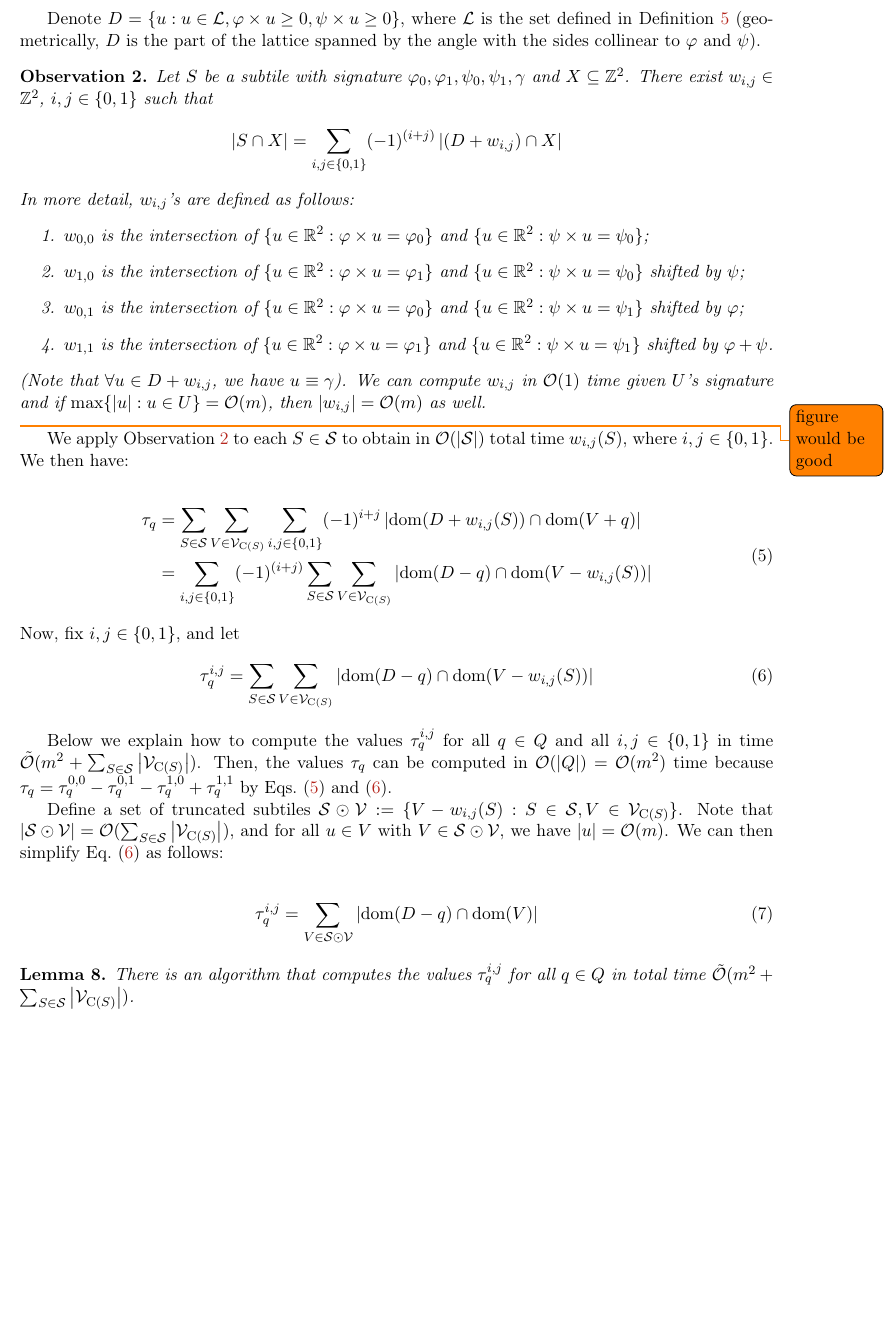
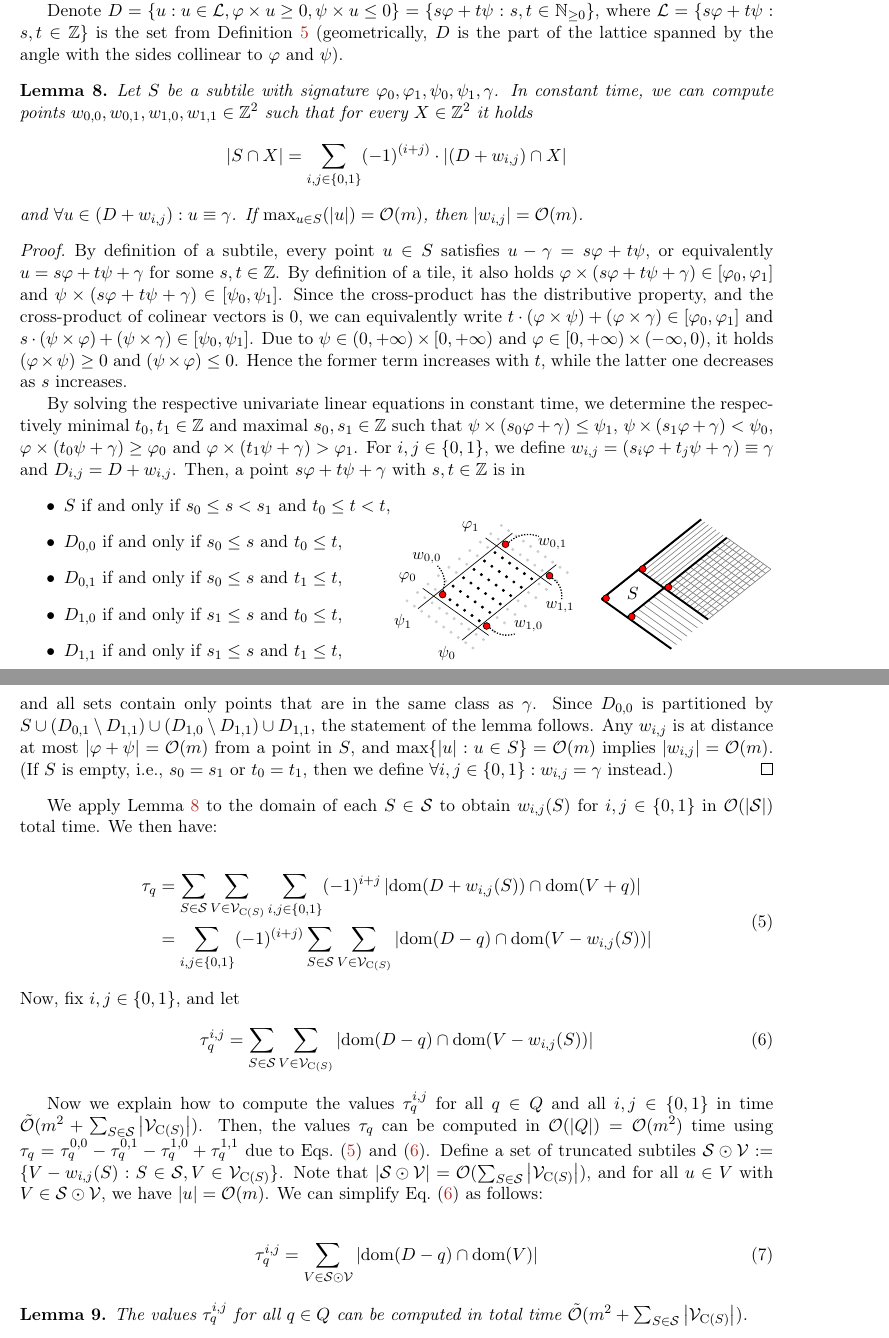
Before and after one commit to AGorkiewicz/2D-stuff, a LaTeX paper (main.tex): part of page 21 of 30 before the commit and two parts of pages 20 and 21 of 30 after it, the two joined at a grey line, cut at the place of the change, the shorter picture padded with empty space. Compiled offline with pdfLaTeX.

Commit message:
geometry things

```diff
--- a/main.tex
+++ b/main.tex
@@ -1105,24 +1089,99 @@ In $T'$, we then replace all positions from $\dom(U)$ with character $1$.
 We observe that $\absolute{\d{P + q} \cap U} = \Ham(P' + q, T')$, which can be computed for all $q \in Q$ in $\tO(m^2)$ time with \cref{cor:sigman2d}.
 It remains to shown how to compute the second term, let it be $\tau_q$.
 
-Denote $D = \set{u : u \in \L, \h{u} \ge 0, \s{u} \ge 0}$, where $\L$ is the set defined in \Cref{lattice_congruency} (geometrically, $D$ is the part of the lattice spanned by the angle with the sides collinear to $\phi$ and~$\psi$).
+Denote $D = \set{u : u \in \L, \h{u} \ge 0, \s{u} \le 0} = \{ s\phi + t\psi : s,t \in \mathbb N_{\geq 0}\}$, where $\L = \{ s\phi + t\psi : s,t \in \mathbb Z\}$ is the set from \Cref{lattice_congruency} (geometrically, $D$ is the part of the lattice spanned by the angle with the sides collinear to $\phi$ and~$\psi$).
 
-\begin{observation}\label{primitive}
-Let $S$ be a subtile with signature $\phi_0, \phi_1, \psi_0, \psi_1, \gamma$ and $X \subseteq \Z^2$. There exist $w_{i,j} \in \Z^2$, $i,j \in \{0,1\}$ such that
-\[ \absolute{S \cap X} = \sum_{i,j \in \{0,1\}} (-1)^{(i+j)} \absolute{(D + w_{i,j}) \cap X}\]
-In more detail, $w_{i,j}$'s are defined as follows:
-\begin{enumerate}
-\item $w_{0,0}$ is the intersection of $\{u \in \R^2 : \h{u} = \phi_0\}$ and $\{u \in \R^2 : \s{u} = \psi_0\}$;
-\item $w_{1,0}$ is the intersection of $\{u \in \R^2 : \h{u} = \phi_1\}$ and $\{u \in \R^2 : \s{u} = \psi_0\}$ shifted by $\psi$;
-\item $w_{0,1}$ is the intersection of $\{u \in \R^2 : \h{u} = \phi_0\}$ and $\{u \in \R^2 : \s{u} = \psi_1\}$ shifted by $\phi$;
-\item $w_{1,1}$ is the intersection of $\{u \in \R^2 : \h{u} = \phi_1\}$ and $\{u \in \R^2 : \s{u} = \psi_1\}$ shifted by $\phi+\psi$.
-\end{enumerate}
-(Note that $\forall u \in D + w_{i,j}$, we have $u \equiv \gamma$). We can compute $w_{i,j}$ in $\O(1)$ time given $U$'s signature and if $\max \{\absolute{u} : u \in U\} = \O(m)$, then $\absolute{w_{i,j}} = \O(m)$ as well.
-\end{observation}
+\begin{lemma}\label{primitive}
+Let $S$ be a subtile with signature $\phi_0, \phi_1, \psi_0, \psi_1, \gamma$. In constant time, we can compute points $w_{0,0},w_{0,1},w_{1,0},w_{1,1} \in \mathbb Z^2$ such that for every $X \in \mathbb Z^2$ it holds
+\[ \absolute{S \cap X} = \sum_{i,j \in \{0,1\}} (-1)^{(i+j)} \cdot \absolute{(D + w_{i,j}) \cap X}\]
+and $\forall u \in (D + w_{i,j}) : u \equiv \gamma$. If $\max_{u \in S}(\absolute{u}) = \O(m)$, then $\absolute{w_{i,j}} = \O(m)$.
 
-\todo{figure would be good}
+\begin{proof}
+By definition of a subtile, every point $u \in S$ satisfies $u - \gamma = s\phi + t\psi$, or equivalently $u = s\phi + t\psi + \gamma$ for some $s,t\in\mathbb Z$.
+By definition of a tile, it also holds $\phi \times (s\phi + t\psi + \gamma) \in [\phi_0, \phi_1]$ and $\psi \times (s\phi + t\psi + \gamma) \in [\psi_0, \psi_1]$. Since the cross-product has the distributive property, and the cross-product of colinear vectors is $0$, we can equivalently write $t \cdot (\phi \times \psi) + (\phi \times \gamma) \in [\phi_0, \phi_1]$ and $s \cdot (\psi \times \phi) + (\psi \times \gamma) \in [\psi_0, \psi_1]$.
+Due to $\psi \in (0, +\infty) \times [0, +\infty)$ and $\phi \in [0, +\infty) \times (-\infty, 0)$, it holds $(\phi \times \psi) \geq 0$ and $(\psi \times \phi) \leq 0$. Hence the former term increases with $t$, while the latter one decreases as $s$ increases.
 
-We apply \Cref{primitive} to each $S\in \S$ to obtain in $\O(\absolute{\S})$ total time $w_{i, j}(S)$, where $i,j \in \{0,1\}$. We then have:
+By solving the respective univariate linear equations in constant time, we determine the respectively minimal $t_0, t_1 \in \mathbb Z$ and maximal $s_0, s_1 \in \mathbb Z$ such that $\psi \times (s_0\phi + \gamma) \leq \psi_1$, $\psi \times (s_1\phi + \gamma) < \psi_0$, $\phi \times (t_0\psi + \gamma) \geq \phi_0$ and $\phi \times (t_1\psi + \gamma) > \phi_1$.
+For $i,j \in \{0, 1\}$, we define $w_{i, j} = (s_i\phi + t_j\psi + \gamma) \equiv \gamma$ and $D_{i,j} = D + w_{i,j}$.
+Then, a point $s\phi + t\psi + \gamma$ with $s,t \in \mathbb Z$ is in
+\begin{itemize}
+	\item $S$ if and only if $s_0 \leq s < s_1$ and $t_0 \leq t < t$,
+	\item $D_{0, 0}$ if and only if $s_0 \leq s$ and $t_0 \leq t$,
+	\item $D_{0, 1}$ if and only if $s_0 \leq s$ and $t_1 \leq t$,
+	\item $D_{1, 0}$ if and only if $s_1 \leq s$ and $t_0 \leq t$,
+	\item $D_{1, 1}$ if and only if $s_1 \leq s$ and $t_1 \leq t$,%
+	%
+	~~~~~~~~\begin{tikzpicture}[overlay, x=.6em, y=.6em]
+
+\foreach \s in {1,...,10} {
+	\foreach[evaluate=\s as \x using (\s+.7*\t),
+			 evaluate=\s as \y using (0.8*\s-.5*\t + 5)] \t in {1,...,10} {
+		\node[black!20!white, draw, circle, fill=black!20!white, inner sep=.5pt] (\s-\t) at (\x, \y) {};
+	}
+}
+
+\foreach \s in {3,...,8} {
+	\foreach \t in {3,...,8} {
+		\node[draw, circle, fill, inner sep=.5pt] at (\s-\t) {};
+	}
+}
+
+\draw ($0.5*(2-1)+0.5*(3-1)$) to node[pos=0, above left] {\small $\phi_0$} ($0.5*(2-10)+0.5*(3-10)$);
+\draw ($0.5*(8-1)+0.5*(9-1)$) to node[pos=0, above left] {\small $\phi_1$} ($0.5*(8-10)+0.5*(9-10)$);
+\draw ($0.5*(1-2)+0.5*(1-3)$) to node[pos=0, below left] {\small $\psi_1$} ($0.5*(10-2)+0.5*(10-3)$);
+\draw ($0.5*(1-8)+0.5*(1-9)$) to node[pos=0, below left] {\small $\psi_0$} ($0.5*(10-8)+0.5*(10-9)$);
+
+\node[draw, circle, fill=red, inner sep=1.5pt] (3-3) at (3-3) {};
+\node[draw, circle, fill=red, inner sep=1.5pt] (3-9) at (3-9) {};
+\node[draw, circle, fill=red, inner sep=1.5pt] (9-3) at (9-3) {};
+\node[draw, circle, fill=red, inner sep=1.5pt] (9-9) at (9-9) {};
+
+\draw[densely dotted, thick] (3-3) ++(-1.5, 3.5) node[black, inner sep=1pt] (l) {\small $w_{0,0}$} (3-3) to[bend right] (l);
+\draw[densely dotted, thick] (3-9) ++(4, 0) node[black, inner sep=1pt] (l) {\small $w_{1,0}$} (3-9) to[bend right] (l);
+\draw[densely dotted, thick] (9-3) ++(4.5, 0) node[black, inner sep=1pt] (l) {\small $w_{0,1}$} (9-3) to[bend left] (l);
+\draw[densely dotted, thick] (9-9) ++(1, -3) node[black, inner sep=1pt] (l) {\small $w_{1,1}$} (9-9) to[bend left] (l);
+
+
+
+\foreach \s in {1,...,20} {
+	\foreach[evaluate=\s as \x using (0.5*\s+.35*\t+0.425 + 19),
+			 evaluate=\s as \y using (0.4*\s-.25*\t+0.325 + 5)] \t in {1,...,20} {
+		\node[circle, inner sep=.5pt] (\s-\t) at (\x, \y) {};
+	}
+}
+
+\foreach \s in {1,...,20} {
+		\ifnum\s=8\else
+			\draw[gray, thin] (\s-8.center) to (\s-20.center);
+			\draw[gray, thin] (8-\s.center) to (20-\s.center);
+		\fi
+}
+
+\draw[very thick]
+(1-1.center) to (20-1.center)
+(1-1.center) to (1-20.center)
+(1-8.center) to (20-8.center)
+(8-1.center) to (8-20.center);
+\path (1-8.center) to node[midway] {$S$} (8-1.center);
+
+\node[draw, circle, fill=red, inner sep=1.5pt] (1-1) at ($0.5*(1-1)+0.5*(2-2)$) {};
+\node[draw, circle, fill=red, inner sep=1.5pt] (1-8) at ($0.5*(1-8)+0.5*(2-9)$) {};
+\node[draw, circle, fill=red, inner sep=1.5pt] (8-1) at ($0.5*(8-1)+0.5*(9-2)$) {};
+\node[draw, circle, fill=red, inner sep=1.5pt] (8-8) at ($0.5*(8-8)+0.5*(9-9)$) {};
+
+
+\end{tikzpicture}
+\end{itemize}
+and all sets contain only points that are in the same class as $\gamma$.
+Since $D_{0,0}$ is partitioned by $S \cup (D_{0, 1}\setminus D_{1, 1}) \cup (D_{1, 0}\setminus D_{1, 1}) \cup D_{1, 1}$, the statement of the lemma follows.
+Any $w_{i, j}$ is at distance at most $\absolute{\phi + \psi} = \O(m)$ from a point in $S$, and $\max \{\absolute{u} : u \in S\} = \O(m)$ implies $\absolute{w_{i,j}} = \O(m)$.
+(If $S$ is empty, i.e., $s_0 = s_1$ or $t_0 = t_1$, then we define $\forall i,j\in\{0, 1\} : w_{i,j} = \gamma$ instead.)
+\end{proof}
+
+\end{lemma}
+
+
+We apply \Cref{primitive} to the domain of each $S\in \S$ to obtain $w_{i, j}(S)$ for $i,j \in \{0,1\}$ in $\O(\absolute{\S})$ total time. We then have:
 
 \begin{align}
 \label{eq:S_replaced_by_shifted_angles}
@@ -1139,9 +1198,8 @@ Now, fix $i,j \in \{0,1\}$, and let
 \tau_q^{i,j} = \sum_{S \in \S} \sum_{V \in \V_{\getchar{S}}} \absolute{\d{D-q} \cap \d{V-w_{i, j}(S)}}
 \end{equation}
 
-Below we explain how to compute the values $\tau_q^{i,j}$ for all $q \in Q$ and all $i,j \in \{0,1\}$ in time $\tO(m^2 + \sum_{S \in \S} \absolute{\V_{\getchar{S}}})$. Then, the values $\tau_q$ can be computed in $\O(\absolute{Q}) = \O(m^2)$ time because $\tau_q = \tau^{0,0}_q - \tau^{0,1}_q - \tau^{1,0}_q + \tau^{1,1}_q$ by \cref{eq:S_replaced_by_shifted_angles,eq:fixed_ij}.
-
-Define a set of truncated subtiles $\S \odot \V := \{V-w_{i, j}(S) : S \in \S, V \in \V_{\getchar{S}}\}$.  Note that $\absolute{\S \odot \V} = \O(\sum_{S \in \S} \absolute{\V_{\getchar{S}}})$, and for all $u \in V$ with $V \in \S \odot \V$, we have $\absolute{u} = \O(m)$. We can then simplify \cref{eq:fixed_ij} as follows:
+Now we explain how to compute the values $\tau_q^{i,j}$ for all $q \in Q$ and all $i,j \in \{0,1\}$ in time $\tO(m^2 + \sum_{S \in \S} \absolute{\V_{\getchar{S}}})$. Then, the values $\tau_q$ can be computed in $\O(\absolute{Q}) = \O(m^2)$ time using $\tau_q = \tau^{0,0}_q - \tau^{0,1}_q - \tau^{1,0}_q + \tau^{1,1}_q$ due to \cref{eq:S_replaced_by_shifted_angles,eq:fixed_ij}.
+Define a set of truncated subtiles $\S \odot \V := \{V-w_{i, j}(S) : S \in \S, V \in \V_{\getchar{S}}\}$.  Note that $\absolute{\S \odot \V} = \O(\sum_{S \in \S} \absolute{\V_{\getchar{S}}})$, and for all $u \in V$ with $V \in \S \odot \V$, we have $\absolute{u} = \O(m)$. We can simplify \cref{eq:fixed_ij} as follows:
 
 \begin{align}
 \label{eq:group_by_gamma}
@@ -1150,7 +1208,7 @@ Define a set of truncated subtiles $\S \odot \V := \{V-w_{i, j}(S) : S \in \S, V
 
 \newcommand{\W}{\mathcal{W}}
 \begin{lemma}\label{primitive_conv}
-There is an algorithm that computes the values $\tau_q^{i,j}$ for all $q \in Q$ in total time $\tO(m^2 + \sum_{S \in \S} \absolute{\V_{\getchar{S}}})$.
+The values $\tau_q^{i,j}$ for all $q \in Q$ can be computed in total time $\tO(m^2 + \sum_{S \in \S} \absolute{\V_{\getchar{S}}})$.
 \end{lemma}
 \begin{proof}
 For $u \in \Z^2$, let $\score(u)$ be the number of truncated subtiles in $\S \odot \V$ containing $u$, i.e., $\score(u) = \absolute{\{V : V \in \S \odot \V, u \in \dom(V)\}}$. Observe that
```
Also changed, not shown: main.tex (50 more changed lines).
